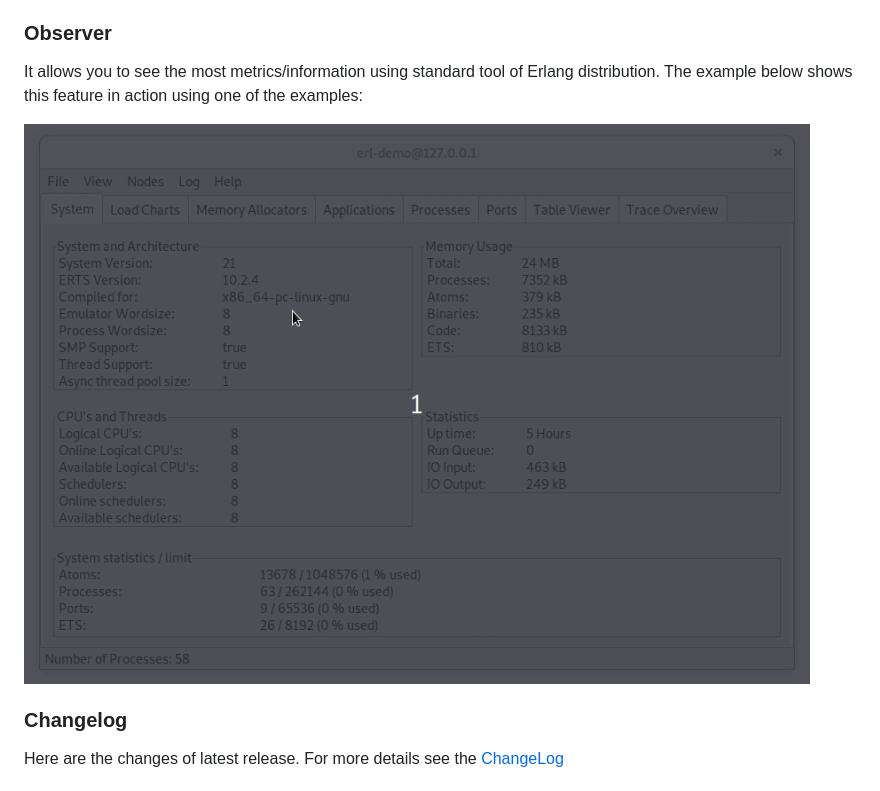
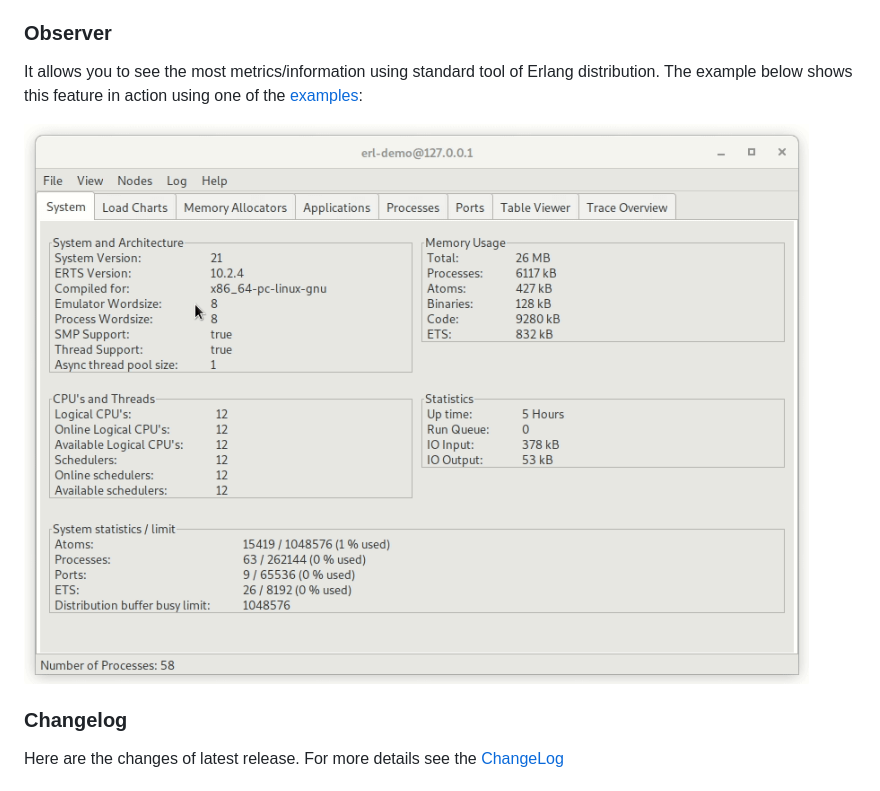
Before and after one commit to ergo-services/ergo, a Markdown page: README.md, the part around the change. GitHub-like rendering; pictures changed too: .images/observer.gif.

Commit message:
sync

```diff
--- a/README.md
+++ b/README.md
@@ -58,7 +58,7 @@ As an extra option, we provide EPMD service as a standalone application. There i
 
 ### Observer ###
 
- It allows you to see the most metrics/information using standard tool of Erlang distribution. The example below shows this feature in action using one of the examples:
+ It allows you to see the most metrics/information using standard tool of Erlang distribution. The example below shows this feature in action using one of the [examples](examples/):
 
 ![observer demo](./.images/observer.gif)
 
```
